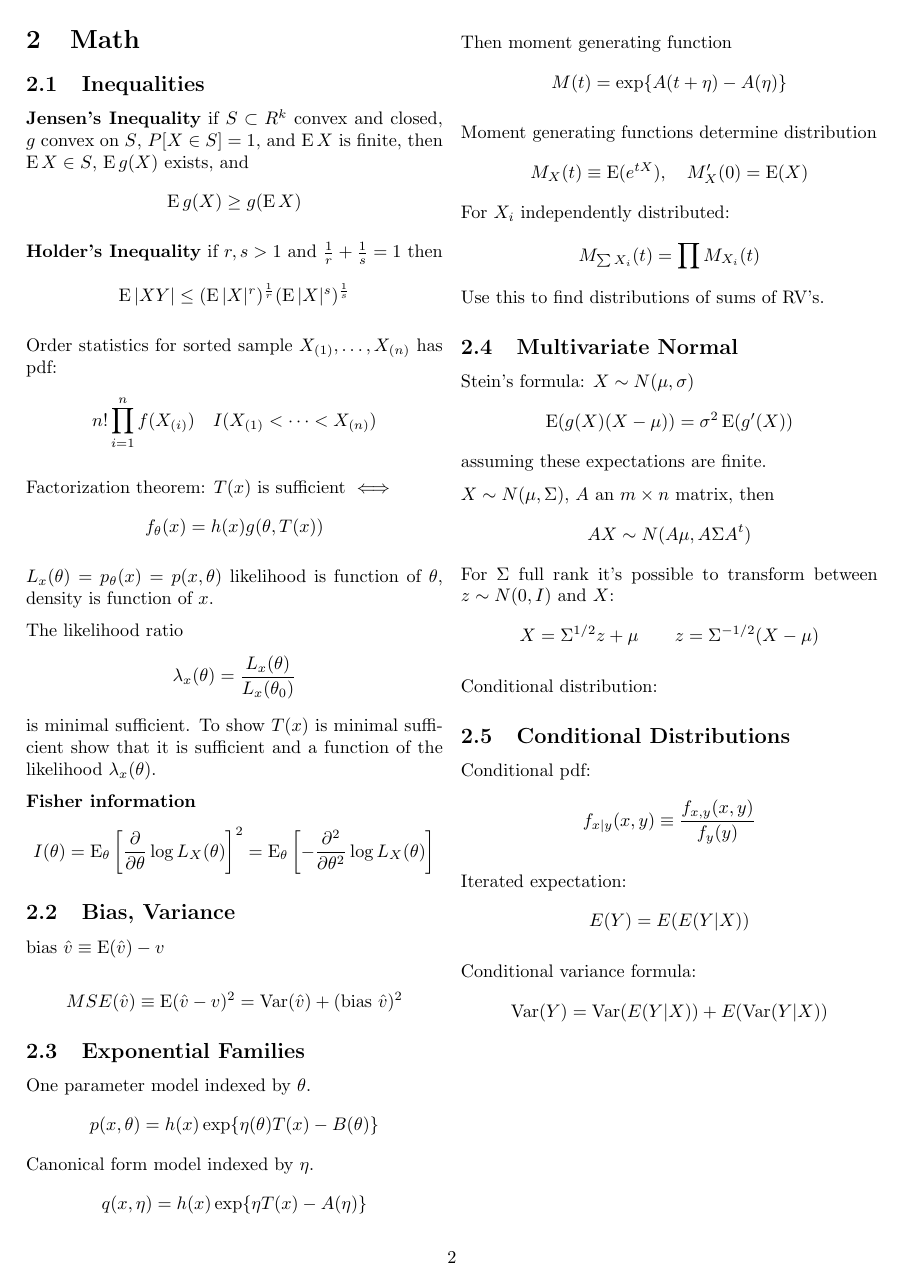
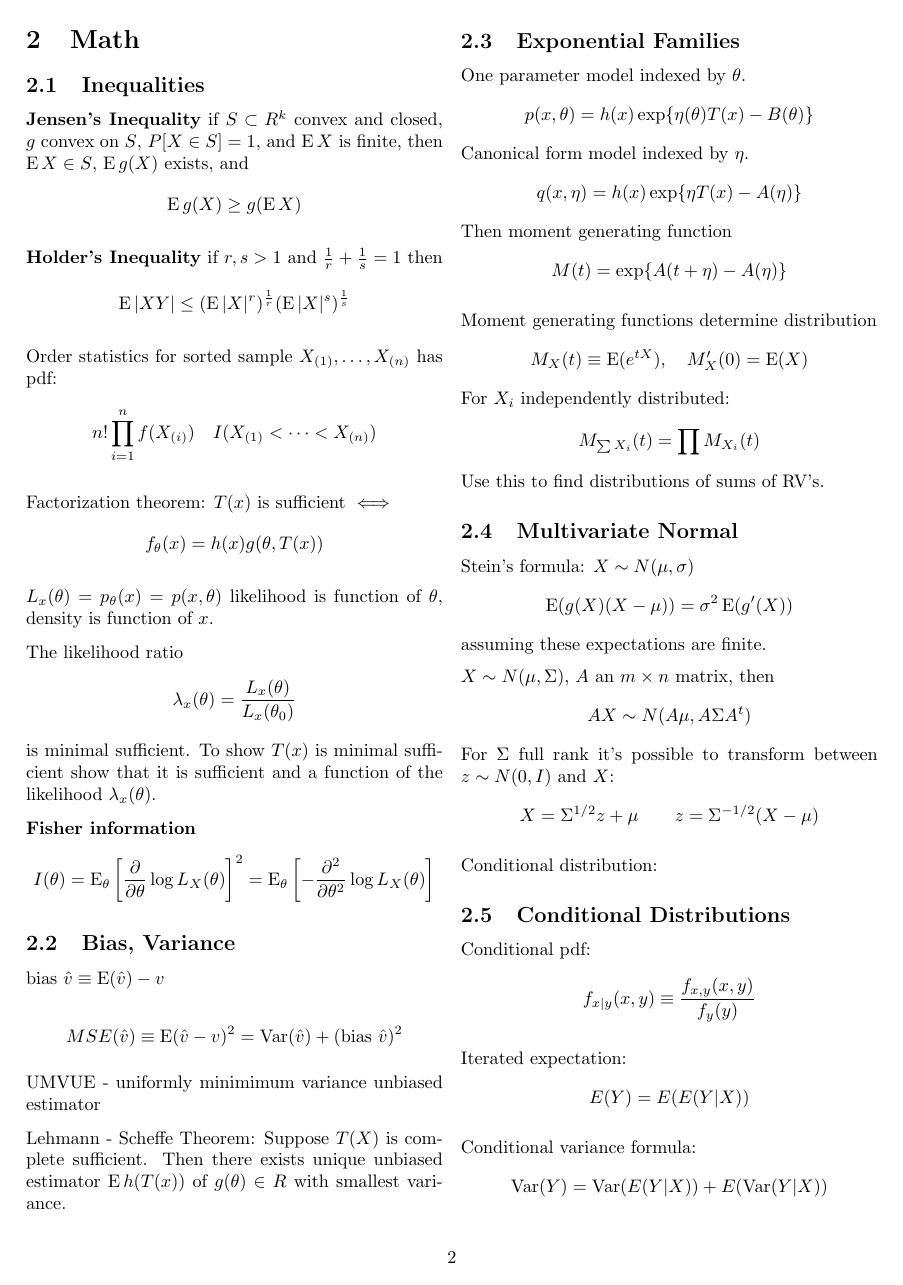
Before and after one commit to clarkfitzg/phd_stats, a LaTeX document (stat_notes.tex): page 2 of 6. Compiled offline with pdfLaTeX.

Commit message:
lehmann scheffe theorem

```diff
--- a/stat_notes.tex
+++ b/stat_notes.tex
@@ -237,6 +237,12 @@ $\text{bias } \hat{v} \equiv \Expect (\hat{v}) - v$
     MSE(\hat{v}) \equiv \Expect (\hat{v} - v)^2
     = \Var (\hat{v}) + (\text{bias } \hat{v})^2
 \]
+
+UMVUE - uniformly minimimum variance unbiased estimator
+
+Lehmann - Scheffe Theorem: Suppose $T(X)$ is complete sufficient.
+Then there exists unique unbiased estimator $\Expect h(T(x))$ of $g(\theta) \in R$ with
+smallest variance.
 
 \subsection{Exponential Families}
 One parameter model indexed by $\theta$.
```
Also changed, not shown: stat_notes.tex (3 more changed lines).
